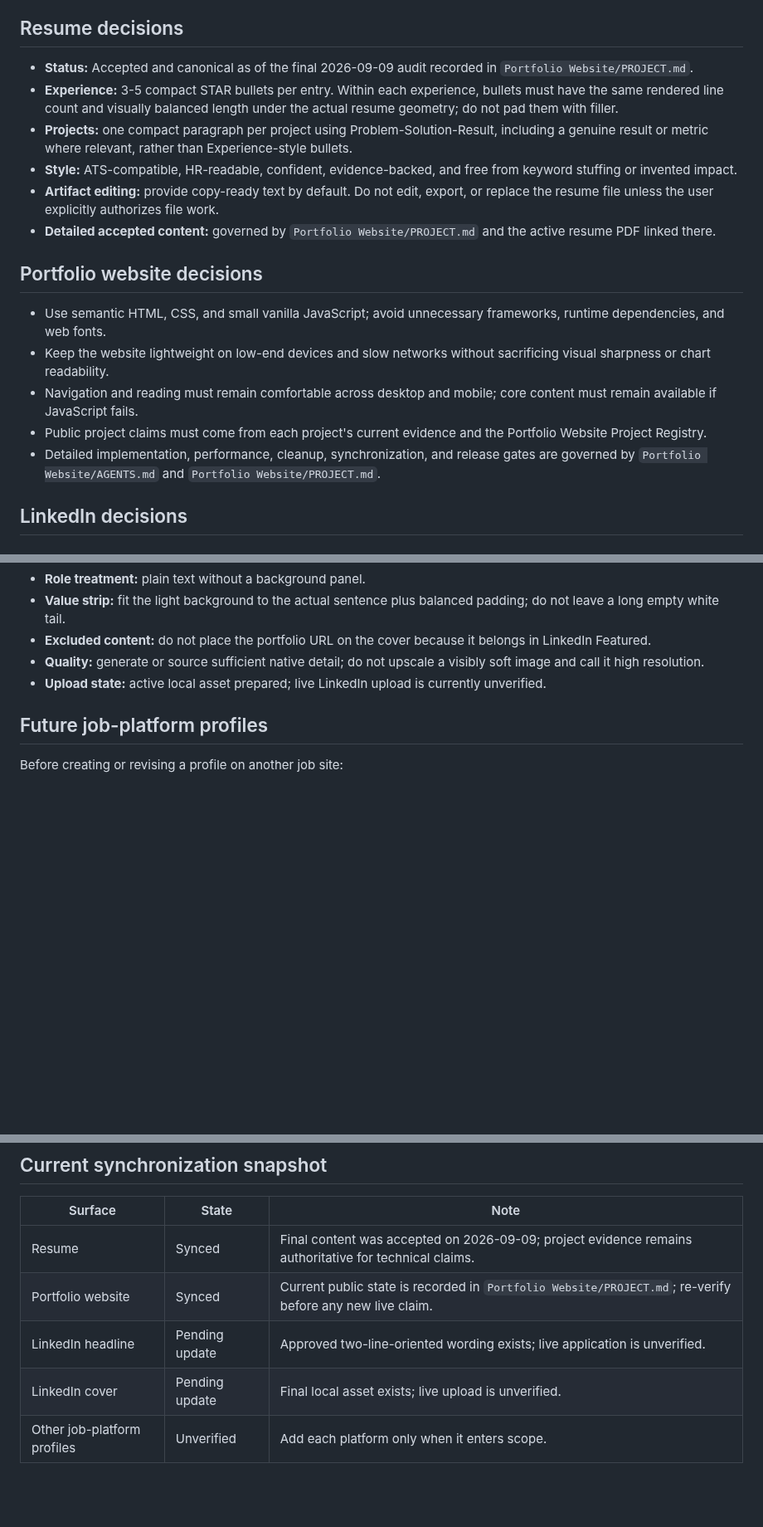
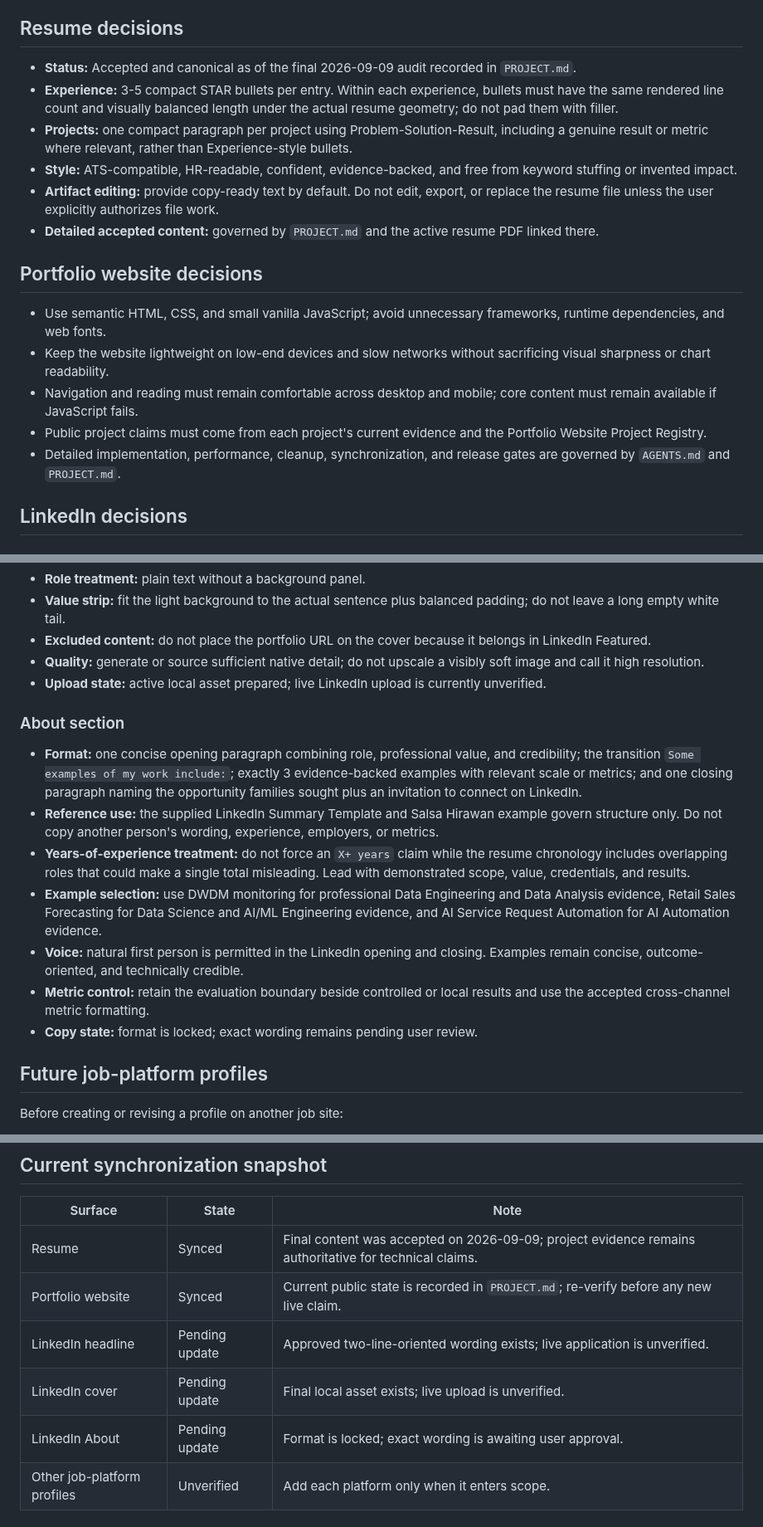
Before and after one commit to mthufailsamas/mthufailsamas.github.io, a Markdown page: CAREER_PROFILE_SOURCE_OF_TRUTH.md, 3 parts joined by grey strips. Shown at 83% size. GitHub-like rendering; blank space fills up the shorter version.

Commit message:
docs: record LinkedIn about format

```diff
--- a/CAREER_PROFILE_SOURCE_OF_TRUTH.md
+++ b/CAREER_PROFILE_SOURCE_OF_TRUTH.md
@@ -52,7 +52,7 @@ Use these states:
 ## Resume decisions
 
 - **Status:** Accepted and canonical as of the final 2026-09-09 audit recorded
-  in `Portfolio Website/PROJECT.md`.
+  in `PROJECT.md`.
 - **Experience:** 3-5 compact STAR bullets per entry. Within each experience,
   bullets must have the same rendered line count and visually balanced length
   under the actual resume geometry; do not pad them with filler.
@@ -63,8 +63,8 @@ Use these states:
   free from keyword stuffing or invented impact.
 - **Artifact editing:** provide copy-ready text by default. Do not edit, export,
   or replace the resume file unless the user explicitly authorizes file work.
-- **Detailed accepted content:** governed by `Portfolio Website/PROJECT.md` and
-  the active resume PDF linked there.
+- **Detailed accepted content:** governed by `PROJECT.md` and the active resume
+  PDF linked there.
 
 ## Portfolio website decisions
 
@@ -77,8 +77,7 @@ Use these states:
 - Public project claims must come from each project's current evidence and the
   Portfolio Website Project Registry.
 - Detailed implementation, performance, cleanup, synchronization, and release
-  gates are governed by `Portfolio Website/AGENTS.md` and
-  `Portfolio Website/PROJECT.md`.
+  gates are governed by `AGENTS.md` and `PROJECT.md`.
 
 ## LinkedIn decisions
 
@@ -117,6 +116,29 @@ Use these states:
 - **Upload state:** active local asset prepared; live LinkedIn upload is
   currently unverified.
 
+### About section
+
+- **Format:** one concise opening paragraph combining role, professional value,
+  and credibility; the transition `Some examples of my work include:`; exactly
+  3 evidence-backed examples with relevant scale or metrics; and one closing
+  paragraph naming the opportunity families sought plus an invitation to
+  connect on LinkedIn.
+- **Reference use:** the supplied LinkedIn Summary Template and Salsa Hirawan
+  example govern structure only. Do not copy another person's wording,
+  experience, employers, or metrics.
+- **Years-of-experience treatment:** do not force an `X+ years` claim while the
+  resume chronology includes overlapping roles that could make a single total
+  misleading. Lead with demonstrated scope, value, credentials, and results.
+- **Example selection:** use DWDM monitoring for professional Data Engineering
+  and Data Analysis evidence, Retail Sales Forecasting for Data Science and
+  AI/ML Engineering evidence, and AI Service Request Automation for AI
+  Automation evidence.
+- **Voice:** natural first person is permitted in the LinkedIn opening and
+  closing. Examples remain concise, outcome-oriented, and technically credible.
+- **Metric control:** retain the evaluation boundary beside controlled or local
+  results and use the accepted cross-channel metric formatting.
+- **Copy state:** format is locked; exact wording remains pending user review.
+
 ## Future job-platform profiles
 
 Before creating or revising a profile on another job site:
@@ -133,9 +155,10 @@ Before creating or revising a profile on another job site:
 | Surface | State | Note |
 | --- | --- | --- |
 | Resume | Synced | Final content was accepted on 2026-09-09; project evidence remains authoritative for technical claims. |
-| Portfolio website | Synced | Current public state is recorded in `Portfolio Website/PROJECT.md`; re-verify before any new live claim. |
+| Portfolio website | Synced | Current public state is recorded in `PROJECT.md`; re-verify before any new live claim. |
 | LinkedIn headline | Pending update | Approved two-line-oriented wording exists; live application is unverified. |
 | LinkedIn cover | Pending update | Final local asset exists; live upload is unverified. |
+| LinkedIn About | Pending update | Format is locked; exact wording is awaiting user approval. |
 | Other job-platform profiles | Unverified | Add each platform only when it enters scope. |
 
 ## Decision log
```
Also changed, not shown: other parts of CAREER_PROFILE_SOURCE_OF_TRUTH.md (+1 -0 lines), PROJECT.md (+1 -1 lines).
